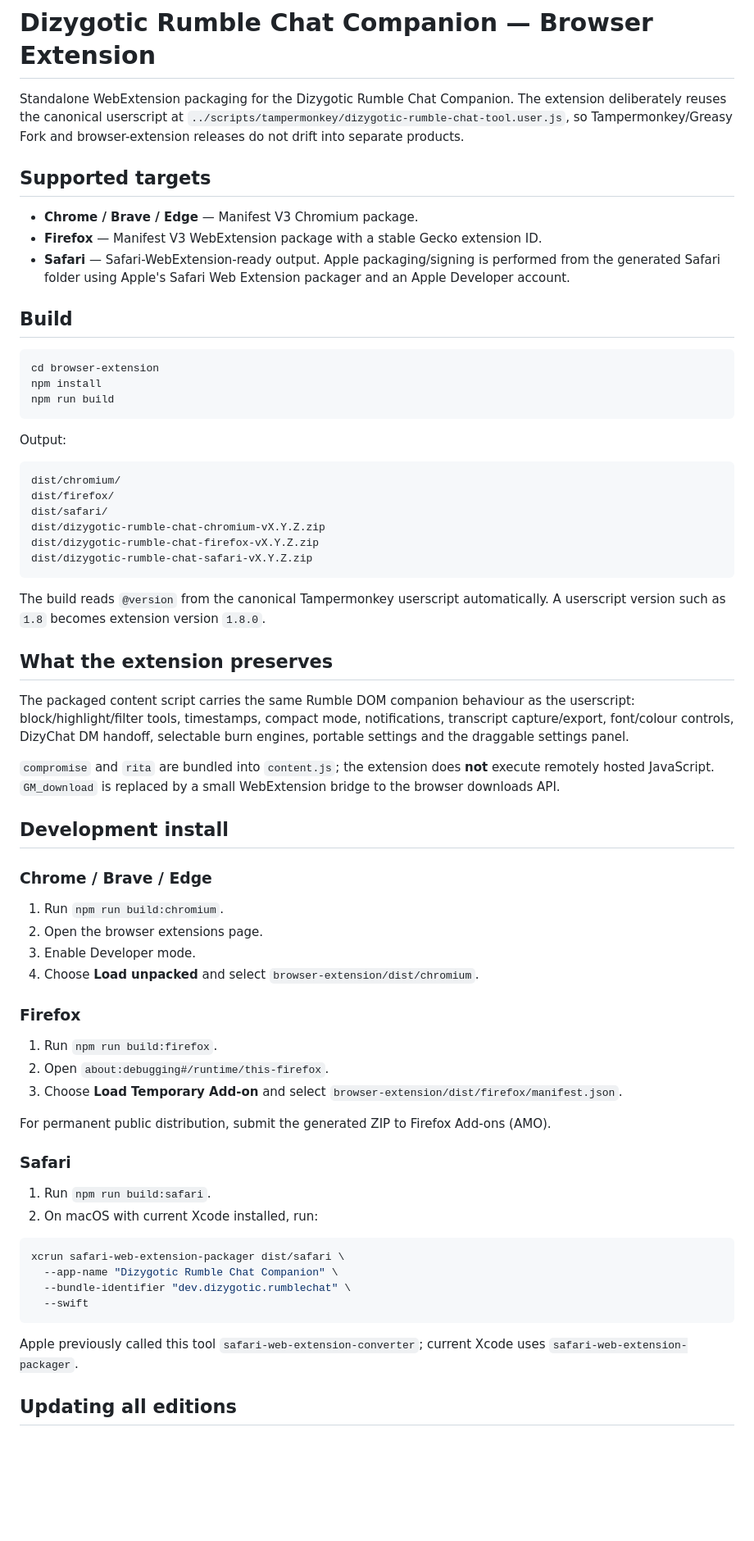
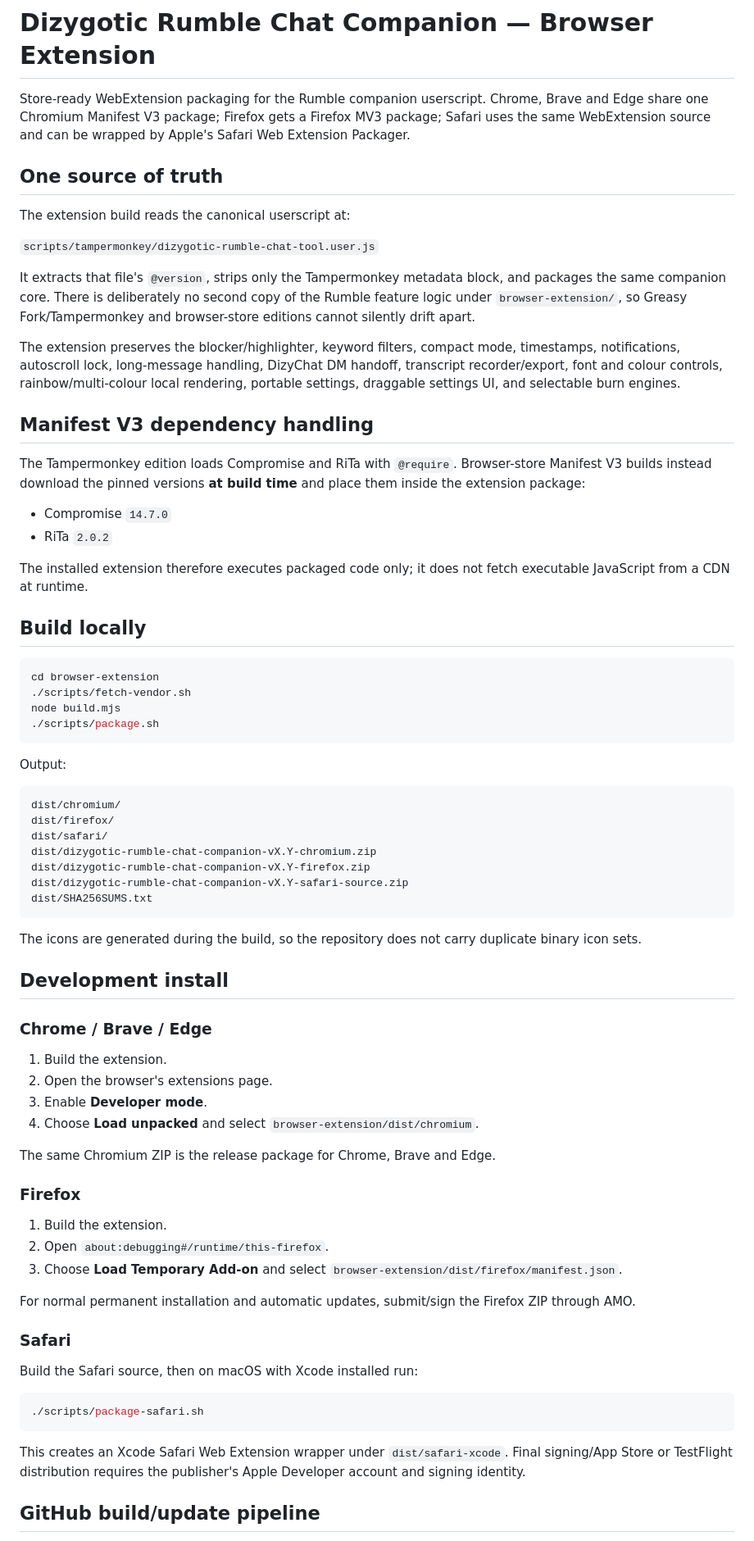
Before and after one commit to DizygoticCode/dizychat-server, a Markdown page: browser-extension/README.md, the part around one of its changes. Shown at 82% size. GitHub-like rendering; blank space fills up the shorter version.

Commit message:
Document final cross-browser extension workflow

````diff
--- a/browser-extension/README.md
+++ b/browser-extension/README.md
@@ -1,19 +1,33 @@
 # Dizygotic Rumble Chat Companion — Browser Extension
 
-Standalone WebExtension packaging for the Dizygotic Rumble Chat Companion. The extension deliberately reuses the canonical userscript at `../scripts/tampermonkey/dizygotic-rumble-chat-tool.user.js`, so Tampermonkey/Greasy Fork and browser-extension releases do not drift into separate products.
+Store-ready WebExtension packaging for the Rumble companion userscript. Chrome, Brave and Edge share one Chromium Manifest V3 package; Firefox gets a Firefox MV3 package; Safari uses the same WebExtension source and can be wrapped by Apple's Safari Web Extension Packager.
 
-## Supported targets
+## One source of truth
 
-- **Chrome / Brave / Edge** — Manifest V3 Chromium package.
-- **Firefox** — Manifest V3 WebExtension package with a stable Gecko extension ID.
-- **Safari** — Safari-WebExtension-ready output. Apple packaging/signing is performed from the generated Safari folder using Apple's Safari Web Extension packager and an Apple Developer account.
+The extension build reads the canonical userscript at:
 
-## Build
+`scripts/tampermonkey/dizygotic-rumble-chat-tool.user.js`
+
+It extracts that file's `@version`, strips only the Tampermonkey metadata block, and packages the same companion core. There is deliberately no second copy of the Rumble feature logic under `browser-extension/`, so Greasy Fork/Tampermonkey and browser-store editions cannot silently drift apart.
+
+The extension preserves the blocker/highlighter, keyword filters, compact mode, timestamps, notifications, autoscroll lock, long-message handling, DizyChat DM handoff, transcript recorder/export, font and colour controls, rainbow/multi-colour local rendering, portable settings, draggable settings UI, and selectable burn engines.
+
+## Manifest V3 dependency handling
+
+The Tampermonkey edition loads Compromise and RiTa with `@require`. Browser-store Manifest V3 builds instead download the pinned versions **at build time** and place them inside the extension package:
+
+- Compromise `14.7.0`
+- RiTa `2.0.2`
+
+The installed extension therefore executes packaged code only; it does not fetch executable JavaScript from a CDN at runtime.
+
+## Build locally
 
 ```bash
 cd browser-extension
-npm install
-npm run build
+./scripts/fetch-vendor.sh
+node build.mjs
+./scripts/package.sh
 ```
 
 Output:
@@ -22,49 +36,42 @@ Output:
 dist/chromium/
 dist/firefox/
 dist/safari/
-dist/dizygotic-rumble-chat-chromium-vX.Y.Z.zip
-dist/dizygotic-rumble-chat-firefox-vX.Y.Z.zip
-dist/dizygotic-rumble-chat-safari-vX.Y.Z.zip
+dist/dizygotic-rumble-chat-companion-vX.Y-chromium.zip
+dist/dizygotic-rumble-chat-companion-vX.Y-firefox.zip
+dist/dizygotic-rumble-chat-companion-vX.Y-safari-source.zip
+dist/SHA256SUMS.txt
 ```
 
-The build reads `@version` from the canonical Tampermonkey userscript automatically. A userscript version such as `1.8` becomes extension version `1.8.0`.
-
-## What the extension preserves
-
-The packaged content script carries the same Rumble DOM companion behaviour as the userscript: block/highlight/filter tools, timestamps, compact mode, notifications, transcript capture/export, font/colour controls, DizyChat DM handoff, selectable burn engines, portable settings and the draggable settings panel.
-
-`compromise` and `rita` are bundled into `content.js`; the extension does **not** execute remotely hosted JavaScript. `GM_download` is replaced by a small WebExtension bridge to the browser downloads API.
+The icons are generated during the build, so the repository does not carry duplicate binary icon sets.
 
 ## Development install
 
 ### Chrome / Brave / Edge
 
-1. Run `npm run build:chromium`.
-2. Open the browser extensions page.
-3. Enable Developer mode.
+1. Build the extension.
+2. Open the browser's extensions page.
+3. Enable **Developer mode**.
 4. Choose **Load unpacked** and select `browser-extension/dist/chromium`.
+
+The same Chromium ZIP is the release package for Chrome, Brave and Edge.
 
 ### Firefox
 
-1. Run `npm run build:firefox`.
+1. Build the extension.
 2. Open `about:debugging#/runtime/this-firefox`.
 3. Choose **Load Temporary Add-on** and select `browser-extension/dist/firefox/manifest.json`.
 
-For permanent public distribution, submit the generated ZIP to Firefox Add-ons (AMO).
+For normal permanent installation and automatic updates, submit/sign the Firefox ZIP through AMO.
 
 ### Safari
 
-1. Run `npm run build:safari`.
-2. On macOS with current Xcode installed, run:
+Build the Safari source, then on macOS with Xcode installed run:
 
 ```bash
-xcrun safari-web-extension-packager dist/safari \
-  --app-name "Dizygotic Rumble Chat Companion" \
-  --bundle-identifier "dev.dizygotic.rumblechat" \
-  --swift
+./scripts/package-safari.sh
 ```
 
-Apple previously called this tool `safari-web-extension-converter`; current Xcode uses `safari-web-extension-packager`.
+This creates an Xcode Safari Web Extension wrapper under `dist/safari-xcode`. Final signing/App Store or TestFlight distribution requires the publisher's Apple Developer account and signing identity.
 
-## Updating all editions
+## GitHub build/update pipeline
 
````
Also changed, not shown: other parts of browser-extension/README.md (+18 -12 lines).
